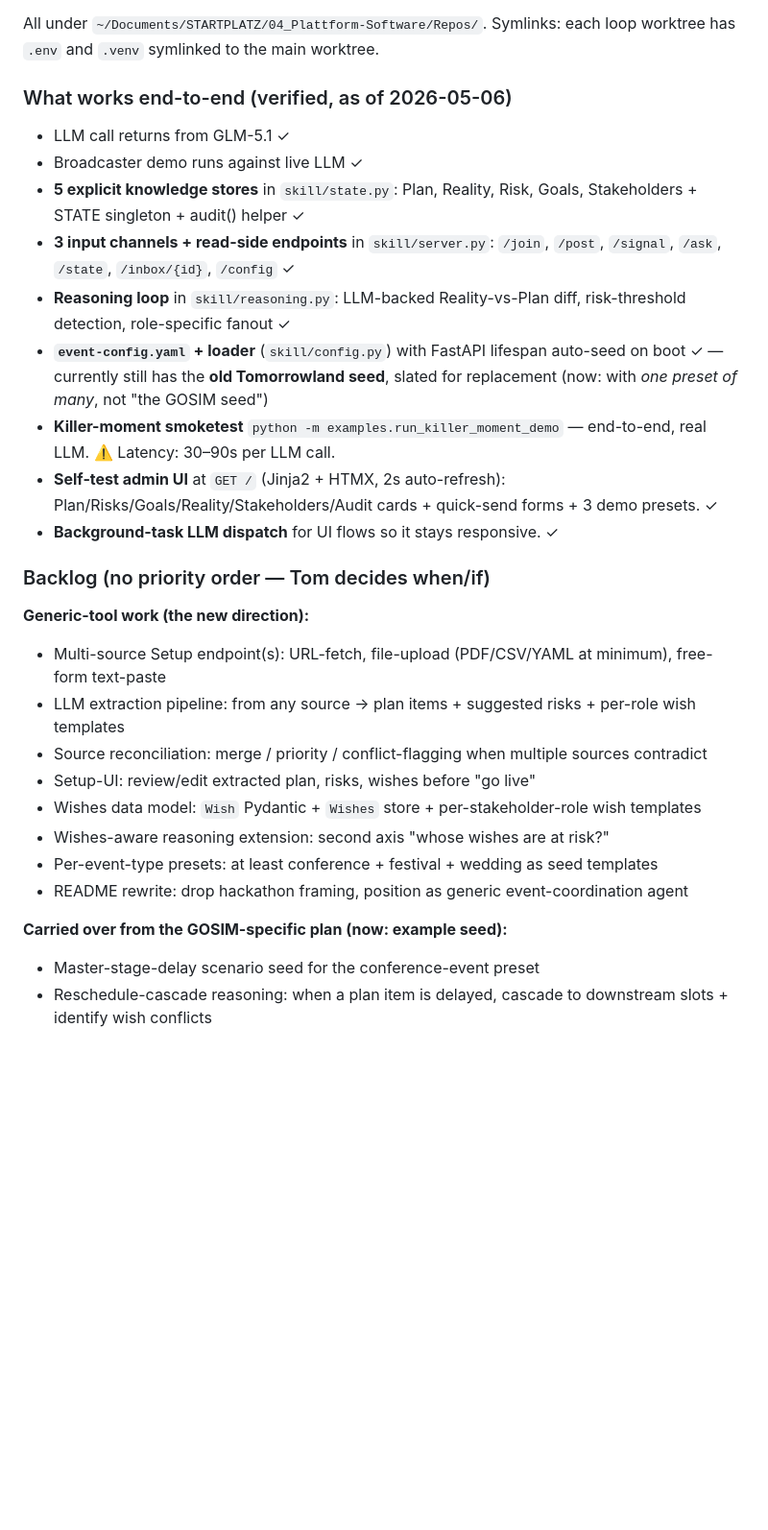
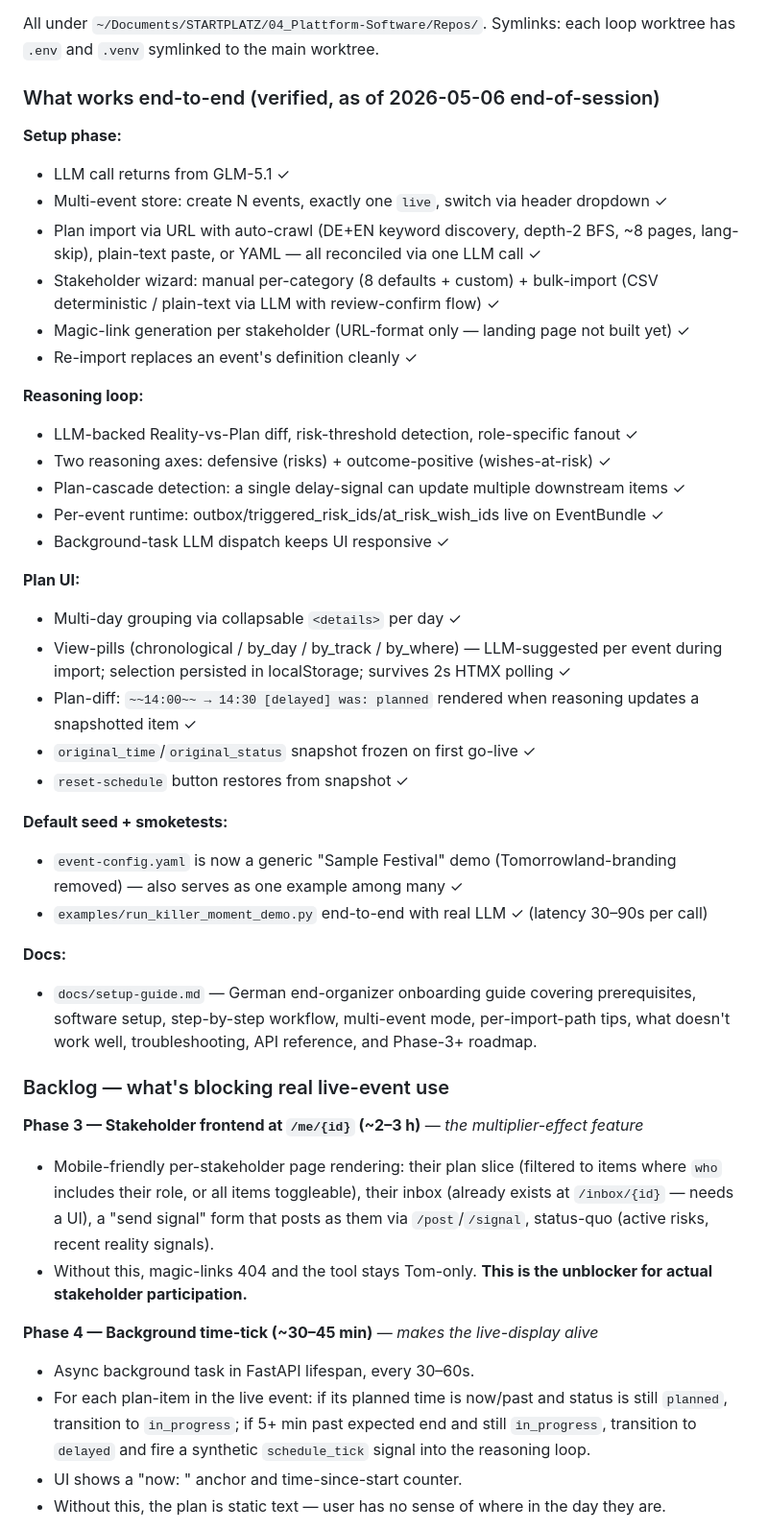
Before and after one commit to b0kelmann/liveticker-skill, a Markdown page: CLAUDE.md, the part around one of its changes. Shown at 96% size. Drawn GitHub-style; blank space fills up the shorter version.

```diff
--- a/CLAUDE.md
+++ b/CLAUDE.md
@@ -105,29 +125,46 @@ liveticker-skill-smart-helper/          [loop/smart-helper]          Loop 3 work
 
 All under `~/Documents/STARTPLATZ/04_Plattform-Software/Repos/`. Symlinks: each loop worktree has `.env` and `.venv` symlinked to the main worktree.
 
-### What works end-to-end (verified, as of 2026-05-06)
+### What works end-to-end (verified, as of 2026-05-06 end-of-session)
+
+**Setup phase:**
 - LLM call returns from GLM-5.1 ✓
-- Broadcaster demo runs against live LLM ✓
-- **5 explicit knowledge stores** in `skill/state.py`: Plan, Reality, Risk, Goals, Stakeholders + STATE singleton + audit() helper ✓
-- **3 input channels + read-side endpoints** in `skill/server.py`: `/join`, `/post`, `/signal`, `/ask`, `/state`, `/inbox/{id}`, `/config` ✓
-- **Reasoning loop** in `skill/reasoning.py`: LLM-backed Reality-vs-Plan diff, risk-threshold detection, role-specific fanout ✓
-- **`event-config.yaml` + loader** (`skill/config.py`) with FastAPI lifespan auto-seed on boot ✓ — currently still has the **old Tomorrowland seed**, slated for replacement (now: with *one preset of many*, not "the GOSIM seed")
-- **Killer-moment smoketest** `python -m examples.run_killer_moment_demo` — end-to-end, real LLM. ⚠️ Latency: 30–90s per LLM call.
-- **Self-test admin UI** at `GET /` (Jinja2 + HTMX, 2s auto-refresh): Plan/Risks/Goals/Reality/Stakeholders/Audit cards + quick-send forms + 3 demo presets. ✓
-- **Background-task LLM dispatch** for UI flows so it stays responsive. ✓
+- Multi-event store: create N events, exactly one `live`, switch via header dropdown ✓
+- Plan import via URL with auto-crawl (DE+EN keyword discovery, depth-2 BFS, ~8 pages, lang-skip), plain-text paste, or YAML — all reconciled via one LLM call ✓
+- Stakeholder wizard: manual per-category (8 defaults + custom) + bulk-import (CSV deterministic / plain-text via LLM with review-confirm flow) ✓
+- Magic-link generation per stakeholder (URL-format only — landing page not built yet) ✓
+- Re-import replaces an event's definition cleanly ✓
 
-### Backlog (no priority order — Tom decides when/if)
+**Reasoning loop:**
+- LLM-backed Reality-vs-Plan diff, risk-threshold detection, role-specific fanout ✓
+- Two reasoning axes: defensive (risks) + outcome-positive (wishes-at-risk) ✓
+- Plan-cascade detection: a single delay-signal can update multiple downstream items ✓
+- Per-event runtime: outbox/triggered_risk_ids/at_risk_wish_ids live on EventBundle ✓
+- Background-task LLM dispatch keeps UI responsive ✓
 
-**Generic-tool work (the new direction):**
-- Multi-source Setup endpoint(s): URL-fetch, file-upload (PDF/CSV/YAML at minimum), free-form text-paste
-- LLM extraction pipeline: from any source → plan items + suggested risks + per-role wish templates
-- Source reconciliation: merge / priority / conflict-flagging when multiple sources contradict
-- Setup-UI: review/edit extracted plan, risks, wishes before "go live"
-- Wishes data model: `Wish` Pydantic + `Wishes` store + per-stakeholder-role wish templates
-- Wishes-aware reasoning extension: second axis "whose wishes are at risk?"
-- Per-event-type presets: at least conference + festival + wedding as seed templates
-- README rewrite: drop hackathon framing, position as generic event-coordination agent
+**Plan UI:**
+- Multi-day grouping via collapsable `<details>` per day ✓
+- View-pills (chronological / by_day / by_track / by_where) — LLM-suggested per event during import; selection persisted in localStorage; survives 2s HTMX polling ✓
+- Plan-diff: `~~14:00~~ → 14:30 [delayed] was: planned` rendered when reasoning updates a snapshotted item ✓
+- `original_time`/`original_status` snapshot frozen on first go-live ✓
+- `reset-schedule` button restores from snapshot ✓
 
-**Carried over from the GOSIM-specific plan (now: example seed):**
-- Master-stage-delay scenario seed for the conference-event preset
-- Reschedule-cascade reasoning: when a plan item is delayed, cascade to downstream slots + identify wish conflicts
+**Default seed + smoketests:**
+- `event-config.yaml` is now a generic "Sample Festival" demo (Tomorrowland-branding removed) — also serves as one example among many ✓
+- `examples/run_killer_moment_demo.py` end-to-end with real LLM ✓ (latency 30–90s per call)
+
+**Docs:**
+- `docs/setup-guide.md` — German end-organizer onboarding guide covering prerequisites, software setup, step-by-step workflow, multi-event mode, per-import-path tips, what doesn't work well, troubleshooting, API reference, and Phase-3+ roadmap.
+
+### Backlog — what's blocking real live-event use
+
+**Phase 3 — Stakeholder frontend at `/me/{id}` (~2–3 h)** — *the multiplier-effect feature*
+- Mobile-friendly per-stakeholder page rendering: their plan slice (filtered to items where `who` includes their role, or all items toggleable), their inbox (already exists at `/inbox/{id}` — needs a UI), a "send signal" form that posts as them via `/post`/`/signal`, status-quo (active risks, recent reality signals).
+- Without this, magic-links 404 and the tool stays Tom-only. **This is the unblocker for actual stakeholder participation.**
+
+**Phase 4 — Background time-tick (~30–45 min)** — *makes the live-display alive*
+- Async background task in FastAPI lifespan, every 30–60s.
+- For each plan-item in the live event: if its planned time is now/past and status is still `planned`, transition to `in_progress`; if 5+ min past expected end and still `in_progress`, transition to `delayed` and fire a synthetic `schedule_tick` signal into the reasoning loop.
+- UI shows a "now: <slot>" anchor and time-since-start counter.
+- Without this, the plan is static text — user has no sense of where in the day they are.
+
```
Also changed, not shown: other parts of CLAUDE.md (+47 -10 lines).
